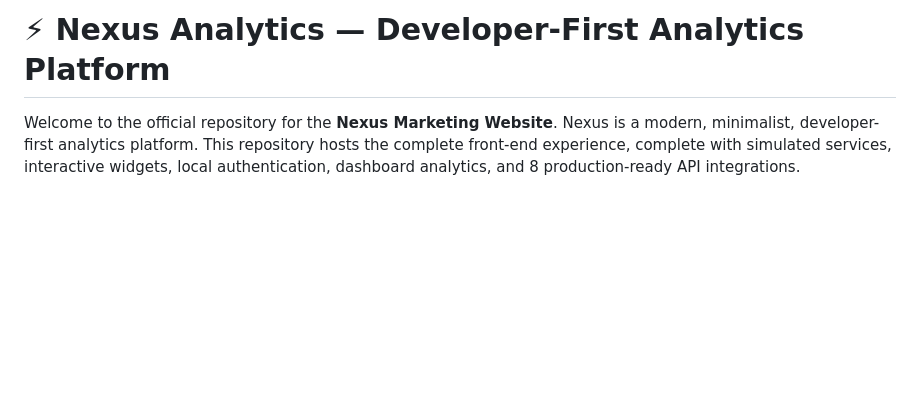
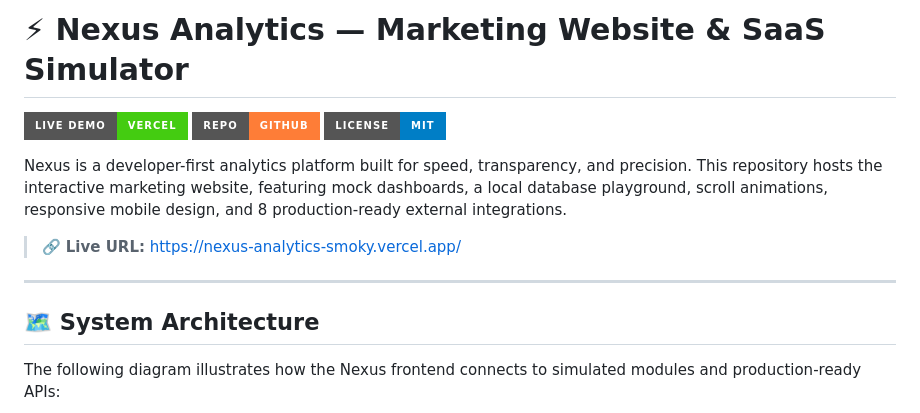
Before and after one commit to DeepParekh9190/Nexus-Analytics, a Markdown page: README.md, the part around one of its changes. Rendered like a GitHub page; badges without logos; blank space fills up the shorter version.

```diff
--- a/README.md
+++ b/README.md
@@ -1,3 +1,16 @@
-# ⚡ Nexus Analytics — Developer-First Analytics Platform
+# ⚡ Nexus Analytics — Marketing Website & SaaS Simulator
 
-Welcome to the official repository for the **Nexus Marketing Website**. Nexus is a modern, minimalist, developer-first analytics platform. This repository hosts the complete front-end experience, complete with simulated services, interactive widgets, local authentication, dashboard analytics, and 8 production-ready API integrations.
+[![Live Site](https://img.shields.io/badge/Live_Demo-Vercel-brightgreen?style=for-the-badge&logo=vercel)](https://nexus-analytics-smoky.vercel.app/)
+[![Repository](https://img.shields.io/badge/Repo-GitHub-orange?style=for-the-badge&logo=github)](https://github.com/DeepParekh9190/Nexus-Analytics)
+[![License](https://img.shields.io/badge/License-MIT-blue?style=for-the-badge)](https://opensource.org/licenses/MIT)
+
+Nexus is a developer-first analytics platform built for speed, transparency, and precision. This repository hosts the interactive marketing website, featuring mock dashboards, a local database playground, scroll animations, responsive mobile design, and 8 production-ready external integrations.
+
+> 🔗 **Live URL:** [https://nexus-analytics-smoky.vercel.app/](https://nexus-analytics-smoky.vercel.app/)
+
+---
+
+## 🗺️ System Architecture
+
+The following diagram illustrates how the Nexus frontend connects to simulated modules and production-ready APIs:
+
```
Also changed, not shown: other parts of README.md (+94 -99 lines).
